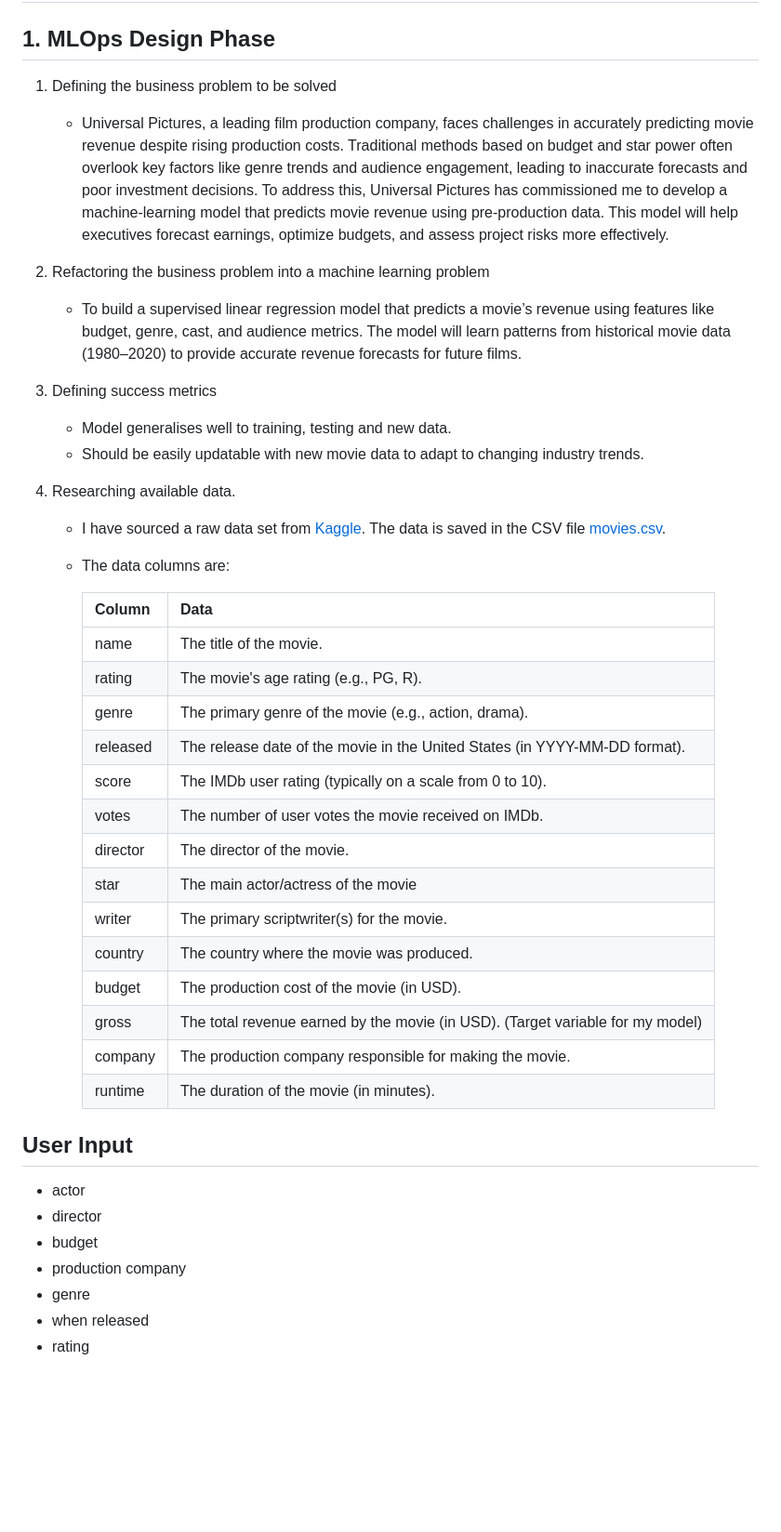
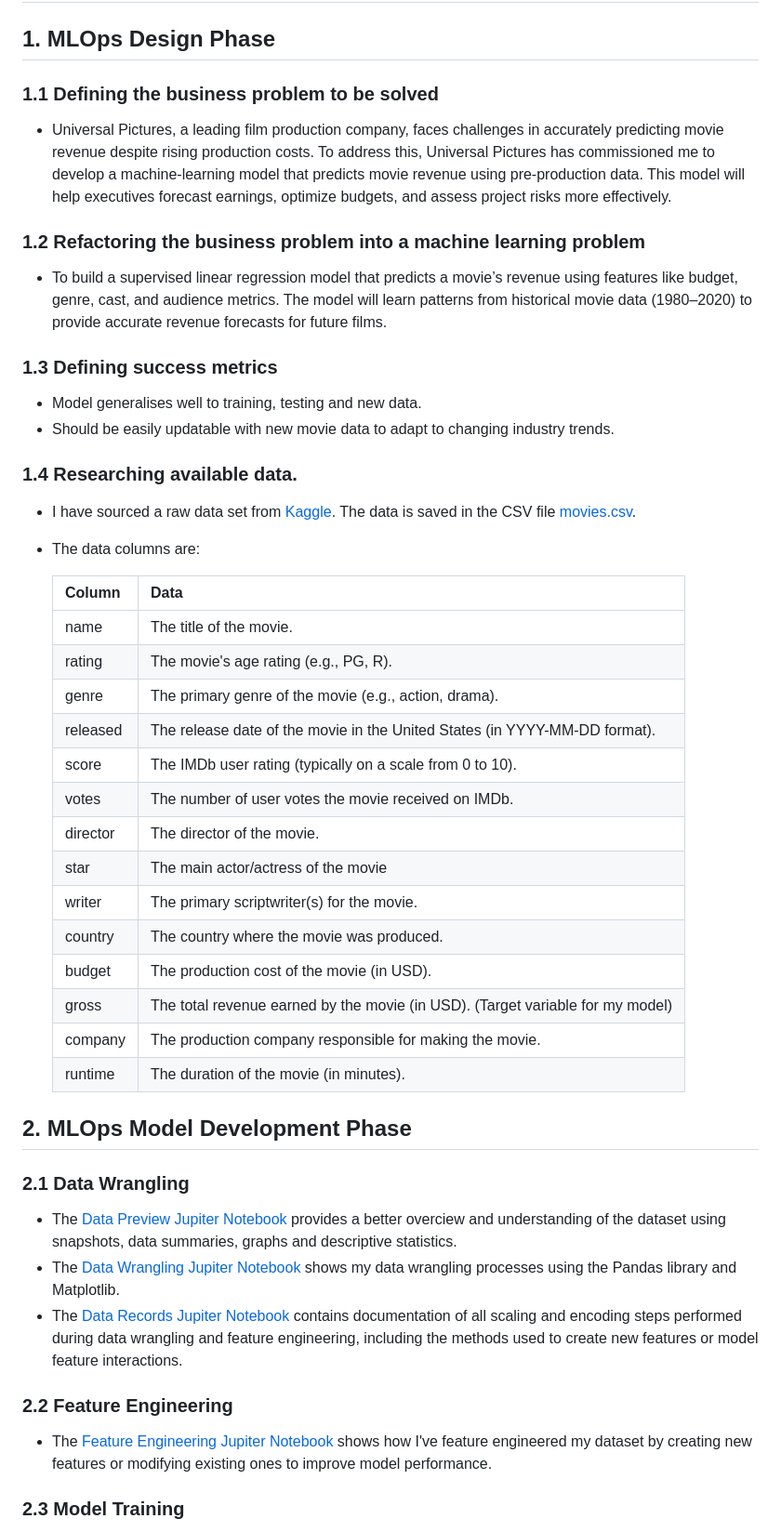
Before and after one commit to TempeHS/2025SE-Jaiden.W-Task2, a Markdown page: README.md, the part around one of its changes. Shown at 93% size. Rendered like a GitHub page; blank space fills up the shorter version.

```diff
--- a/README.md
+++ b/README.md
@@ -2,18 +2,18 @@
 
 ## 1. MLOps Design Phase
 
-1. Defining the business problem to be solved
+### 1.1 Defining the business problem to be solved
 
-   - Universal Pictures, a leading film production company, faces challenges in accurately predicting movie revenue despite rising production costs. Traditional methods based on budget and star power often overlook key factors like genre trends and audience engagement, leading to inaccurate forecasts and poor investment decisions. To address this, Universal Pictures has commissioned me to develop a machine-learning model that predicts movie revenue using pre-production data. This model will help executives forecast earnings, optimize budgets, and assess project risks more effectively.
+- Universal Pictures, a leading film production company, faces challenges in accurately predicting movie revenue despite rising production costs. To address this, Universal Pictures has commissioned me to develop a machine-learning model that predicts movie revenue using pre-production data. This model will help executives forecast earnings, optimize budgets, and assess project risks more effectively.
 
-2. Refactoring the business problem into a machine learning problem
+### 1.2 Refactoring the business problem into a machine learning problem
 
-   - To build a supervised linear regression model that predicts a movie’s revenue using features like budget, genre, cast, and audience metrics. The model will learn patterns from historical movie data (1980–2020) to provide accurate revenue forecasts for future films.
+- To build a supervised linear regression model that predicts a movie’s revenue using features like budget, genre, cast, and audience metrics. The model will learn patterns from historical movie data (1980–2020) to provide accurate revenue forecasts for future films.
 
-3. Defining success metrics
+### 1.3 Defining success metrics
 
-   - Model generalises well to training, testing and new data.
-   - Should be easily updatable with new movie data to adapt to changing industry trends.
+- Model generalises well to training, testing and new data.
+- Should be easily updatable with new movie data to adapt to changing industry trends.
 
-4. Researching available data.
+### 1.4 Researching available data.
 
@@ -21,28 +21,34 @@
 
-   - The data columns are:
+- The data columns are:
 
-     | Column   | Data                                                                           |
-     | -------- | ------------------------------------------------------------------------------ |
-     | name     | The title of the movie.                                                        |
-     | rating   | The movie's age rating (e.g., PG, R).                                          |
-     | genre    | The primary genre of the movie (e.g., action, drama).                          |
-     | released | The release date of the movie in the United States (in YYYY-MM-DD format).     |
-     | score    | The IMDb user rating (typically on a scale from 0 to 10).                      |
-     | votes    | The number of user votes the movie received on IMDb.                           |
-     | director | The director of the movie.                                                     |
-     | star     | The main actor/actress of the movie                                            |
-     | writer   | The primary scriptwriter(s) for the movie.                                     |
-     | country  | The country where the movie was produced.                                      |
-     | budget   | The production cost of the movie (in USD).                                     |
-     | gross    | The total revenue earned by the movie (in USD). (Target variable for my model) |
-     | company  | The production company responsible for making the movie.                       |
-     | runtime  | The duration of the movie (in minutes).                                        |
+  | Column   | Data                                                                           |
+  | -------- | ------------------------------------------------------------------------------ |
+  | name     | The title of the movie.                                                        |
+  | rating   | The movie's age rating (e.g., PG, R).                                          |
+  | genre    | The primary genre of the movie (e.g., action, drama).                          |
+  | released | The release date of the movie in the United States (in YYYY-MM-DD format).     |
+  | score    | The IMDb user rating (typically on a scale from 0 to 10).                      |
+  | votes    | The number of user votes the movie received on IMDb.                           |
+  | director | The director of the movie.                                                     |
+  | star     | The main actor/actress of the movie                                            |
+  | writer   | The primary scriptwriter(s) for the movie.                                     |
+  | country  | The country where the movie was produced.                                      |
+  | budget   | The production cost of the movie (in USD).                                     |
+  | gross    | The total revenue earned by the movie (in USD). (Target variable for my model) |
+  | company  | The production company responsible for making the movie.                       |
+  | runtime  | The duration of the movie (in minutes).                                        |
 
-## User Input
-- actor
-- director
-- budget
-- production company
-- genre
-- when released
-- rating
+## 2. MLOps Model Development Phase
+
+### 2.1 Data Wrangling
+
+- The [Data Preview Jupiter Notebook](/Data_Wrangling/data_preview.ipynb) provides a better overciew and understanding of the dataset using snapshots, data summaries, graphs and descriptive statistics.
+- The [Data Wrangling Jupiter Notebook](/Data_Wrangling/data_wrangling.ipynb) shows my data wrangling processes using the Pandas library and Matplotlib.
+- The [Data Records Jupiter Notebook](/Data_Wrangling/data.records.md) contains documentation of all scaling and encoding steps performed during data wrangling and feature engineering, including the methods used to create new features or model feature interactions.
+
+### 2.2 Feature Engineering
+
+- The [Feature Engineering Jupiter Notebook](/Feature_Engineering/feature_engineering.ipynb) shows how I've feature engineered my dataset by creating new features or modifying existing ones to improve model performance.
+
+### 2.3 Model Training
+
```
Also changed, not shown: other parts of README.md (+23 -1 lines).
